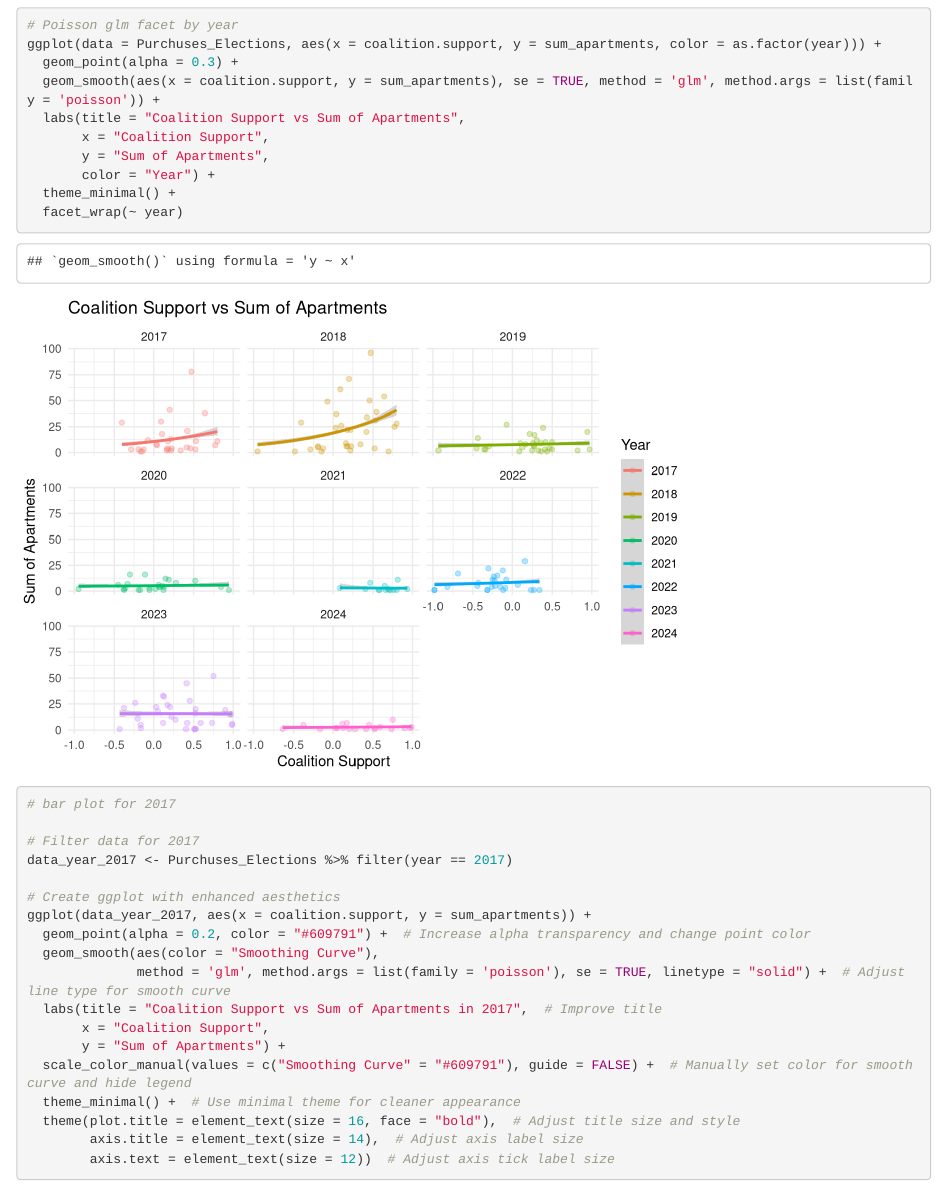
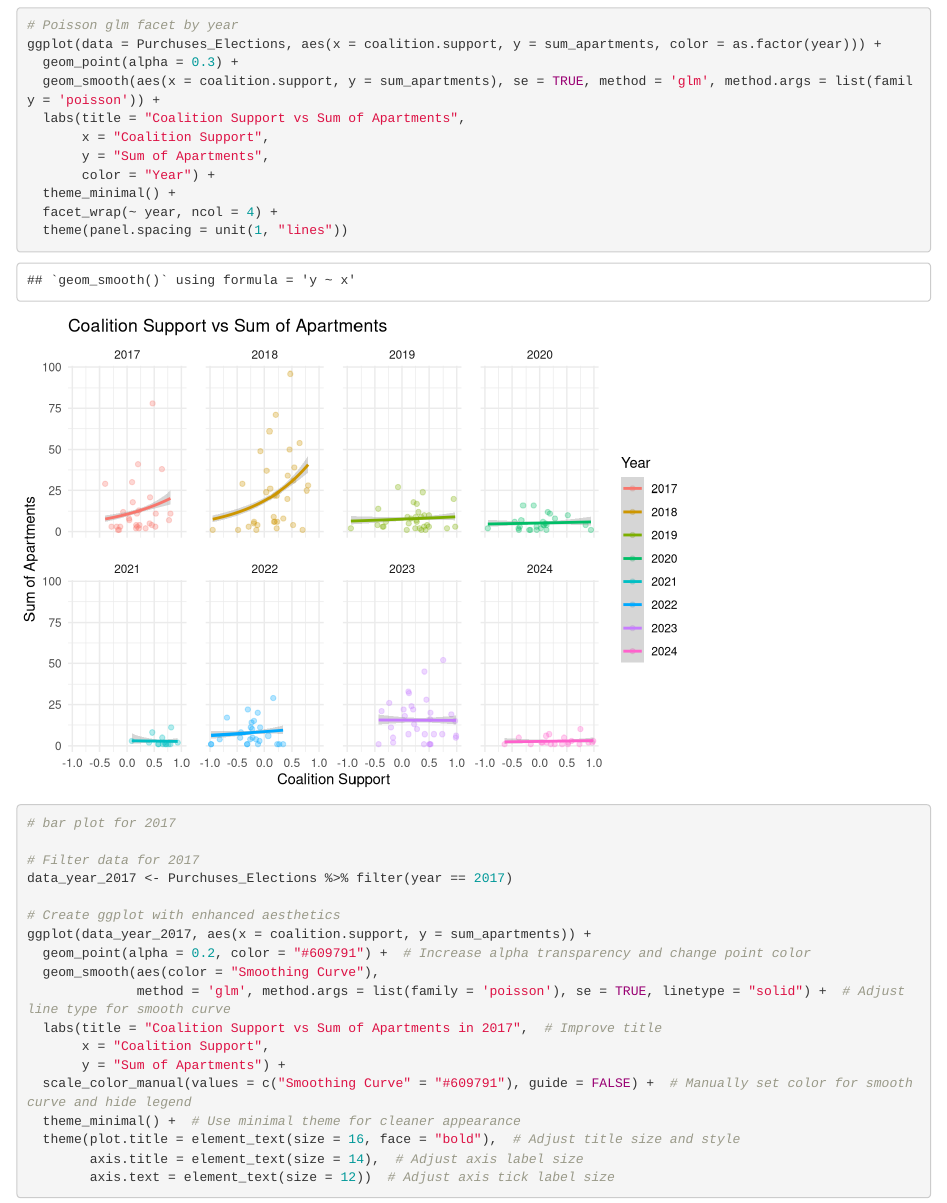
Before and after one commit to dorricas/public_housing_procurement_analysis, an R Markdown document (Project/model-fitting.Rmd): the page in a window 1100 px wide, from 11640 px down. Rendered offline with R 4.5, knitr and Pandoc, with nearby package versions; column names are cleaned by a stand-in for the janitor package.

Commit message:
fix visualization

````diff
--- a/Project/model-fitting.Rmd
+++ b/Project/model-fitting.Rmd
@@ -448,7 +448,8 @@ ggplot(data = Purchuses_Elections, aes(x = coalition.support, y = sum_apartments
        y = "Sum of Apartments",
        color = "Year") +
   theme_minimal() +
-  facet_wrap(~ year)
+  facet_wrap(~ year, ncol = 4) +
+  theme(panel.spacing = unit(1, "lines"))
 ```
 
 ```{r}
````
Also changed, not shown: Project/model-fitting.html.
